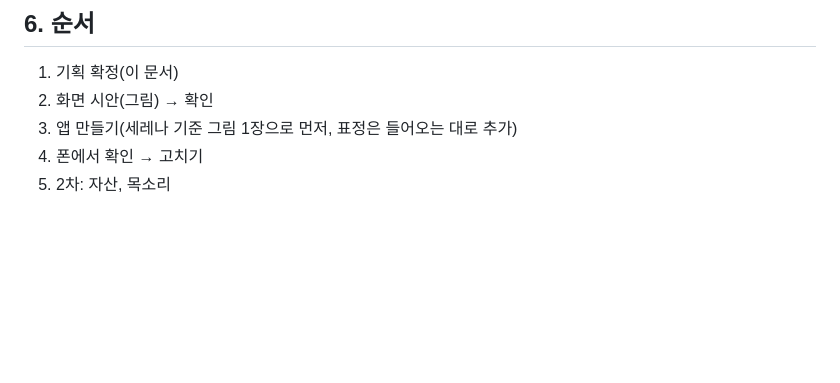
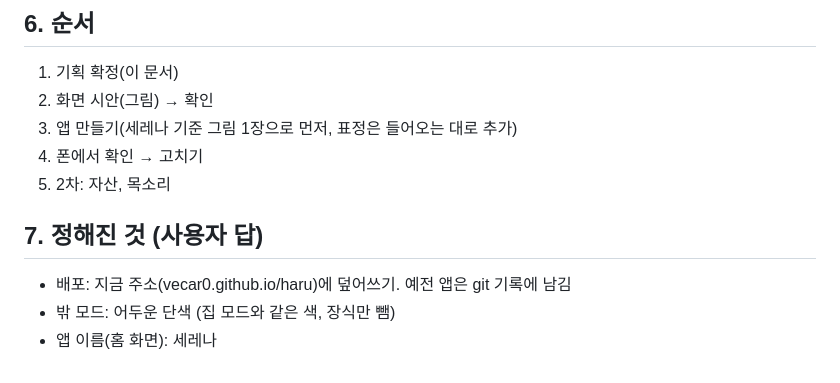
Before and after one commit to vecar0/haru, a Markdown page: PLAN.md, the part around the change. Rendered like a GitHub page; blank space fills up the shorter version.

Commit message:
Plan: deploy target, outside-mode color, app name
Co-Authored-By: Claude Opus 5.5 <noreply@anthropic.com>
Claude-Session: https://claude.ai/code/session_01MDgPKBeo7nGs7M7GhTA38v

```diff
--- a/PLAN.md
+++ b/PLAN.md
@@ -60,3 +60,8 @@
 3. 앱 만들기(세레나 기준 그림 1장으로 먼저, 표정은 들어오는 대로 추가)
 4. 폰에서 확인 → 고치기
 5. 2차: 자산, 목소리
+
+## 7. 정해진 것 (사용자 답)
+- 배포: 지금 주소(vecar0.github.io/haru)에 덮어쓰기. 예전 앱은 git 기록에 남김
+- 밖 모드: 어두운 단색 (집 모드와 같은 색, 장식만 뺌)
+- 앱 이름(홈 화면): 세레나
```
